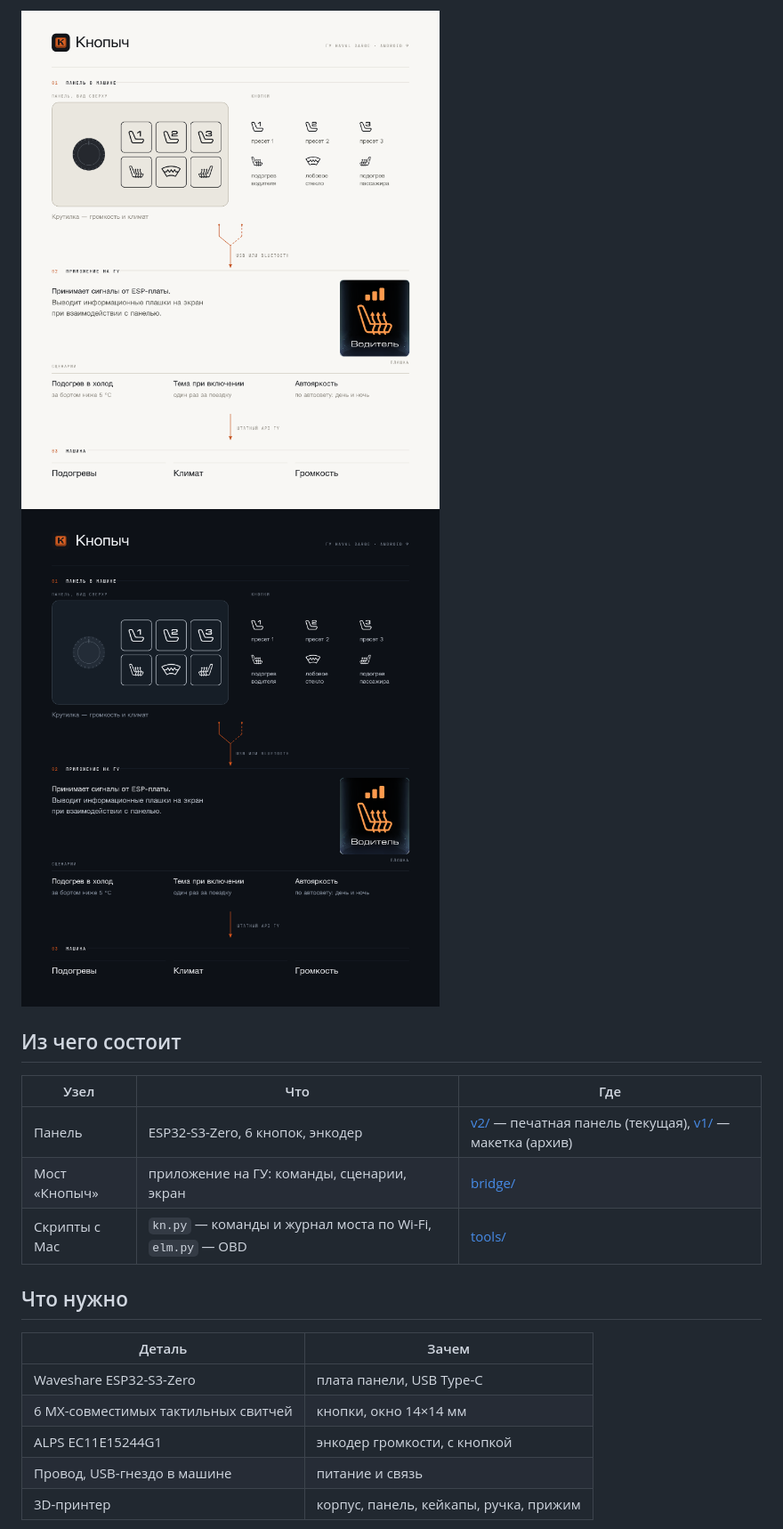
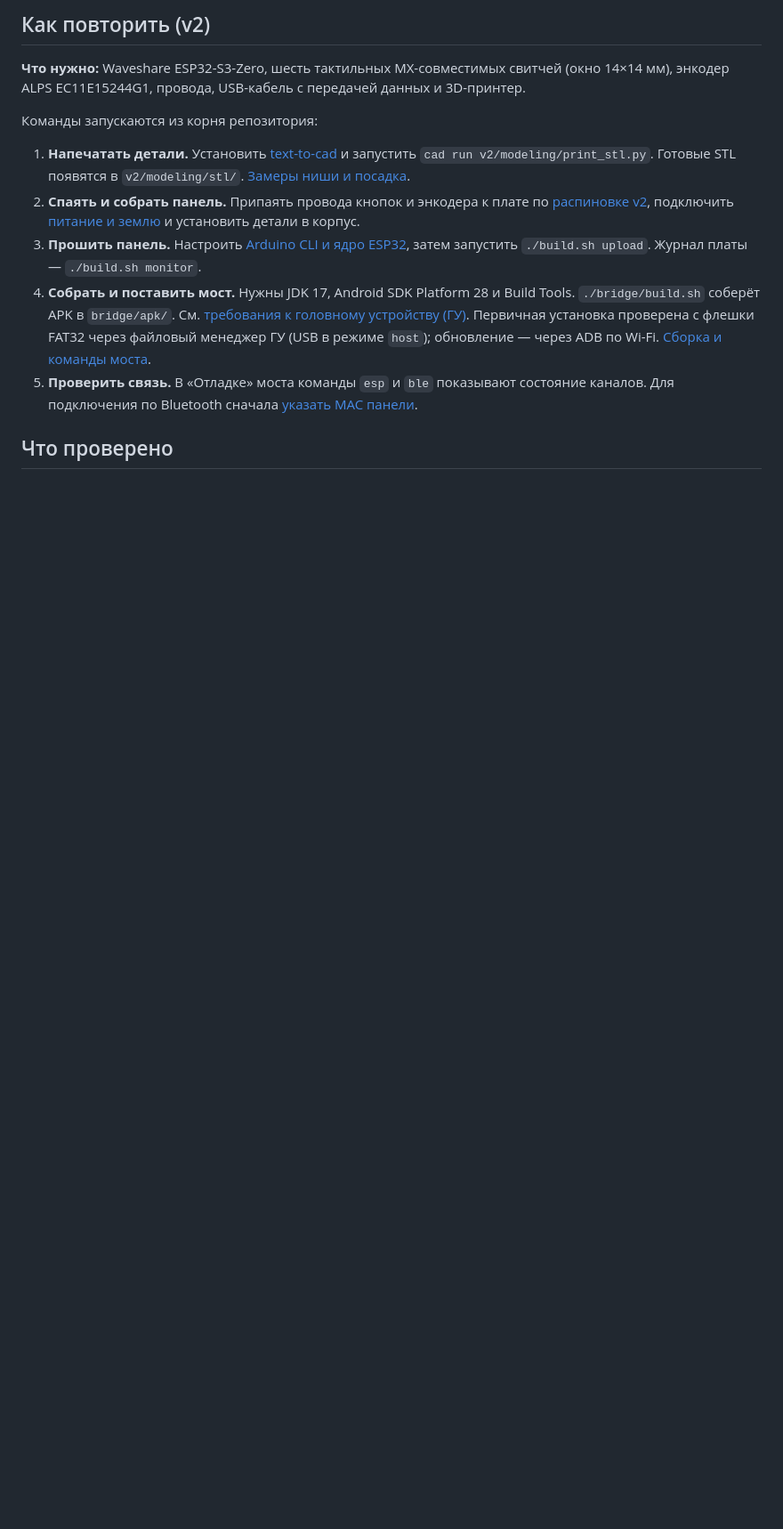
Before and after one commit to greadr71/knopych, a Markdown page: README.md, the part around one of its changes. Shown at 89% size. Drawn GitHub-style; pictures changed too: docs/diagram-dark.png, docs/diagram.png; blank space fills up the shorter version.

Commit message:
docs: переработать README и обновить диаграммы

```diff
--- a/README.md
+++ b/README.md
@@ -38,22 +36,26 @@
 
-<a href="docs/diagram.png#gh-light-mode-only"><img src="docs/diagram.png" width="880" alt="Схема: панель в машине связана по USB или Bluetooth с приложением на ГУ, приложение вызывает функции машины, результат виден на экране ГУ"></a>
-<a href="docs/diagram-dark.png#gh-dark-mode-only"><img src="docs/diagram-dark.png" width="880" alt="Схема: панель в машине связана по USB или Bluetooth с приложением на ГУ, приложение вызывает функции машины, результат виден на экране ГУ"></a>
+## Как повторить (v2)
 
-## Из чего состоит
+**Что нужно:** Waveshare ESP32-S3-Zero, шесть тактильных MX-совместимых свитчей (окно 14×14 мм),
+энкодер ALPS EC11E15244G1, провода, USB-кабель с передачей данных и 3D-принтер.
 
-| Узел | Что | Где |
-|---|---|---|
-| Панель | ESP32-S3-Zero, 6 кнопок, энкодер | [v2/](v2/) — печатная панель (текущая), [v1/](v1/) — макетка (архив) |
-| Мост «Кнопыч» | приложение на ГУ: команды, сценарии, экран | [bridge/](bridge/README.md) |
-| Скрипты с Mac | `kn.py` — команды и журнал моста по Wi-Fi, `elm.py` — OBD | [tools/](tools/) |
+Команды запускаются из корня репозитория:
 
-## Что нужно
+1. **Напечатать детали.** Установить [text-to-cad](https://github.com/earthtojake/text-to-cad/blob/main/docs/install.md)
+   и запустить `cad run v2/modeling/print_stl.py`. Готовые STL появятся в `v2/modeling/stl/`.
+   [Замеры ниши и посадка](v2/modeling/NICHE.md).
+2. **Спаять и собрать панель.** Припаять провода кнопок и энкодера к плате по
+   [распиновке v2](v2/docs/pins.md), подключить [питание и землю](docs/hardware.md)
+   и установить детали в корпус.
+3. **Прошить панель.** Настроить [Arduino CLI и ядро ESP32](docs/firmware.md#сборка-и-прошивка-mac),
+   затем запустить `./build.sh upload`. Журнал платы — `./build.sh monitor`.
+4. **Собрать и поставить мост.** Нужны JDK 17, Android SDK Platform 28 и Build Tools.
+   `./bridge/build.sh` соберёт APK в `bridge/apk/`. См. [требования к головному устройству (ГУ)](docs/gwm-api.md).
+   Первичная установка проверена
+   с флешки FAT32 через файловый менеджер ГУ (USB в режиме `host`); обновление — через ADB по Wi-Fi.
+   [Сборка и команды моста](bridge/README.md).
+5. **Проверить связь.** В «Отладке» моста команды `esp` и `ble` показывают состояние каналов.
+   Для подключения по Bluetooth сначала [указать MAC панели](docs/firmware.md#ble).
 
-| Деталь | Зачем |
-|---|---|
-| Waveshare ESP32-S3-Zero | плата панели, USB Type-C |
-| 6 MX-совместимых тактильных свитчей | кнопки, окно 14×14 мм |
-| ALPS EC11E15244G1 | энкодер громкости, с кнопкой |
-| Провод, USB-гнездо в машине | питание и связь |
-| 3D-принтер | корпус, панель, кейкапы, ручка, прижим |
+## Что проверено
 
```
Also changed, not shown: other parts of README.md (+39 -118 lines).
